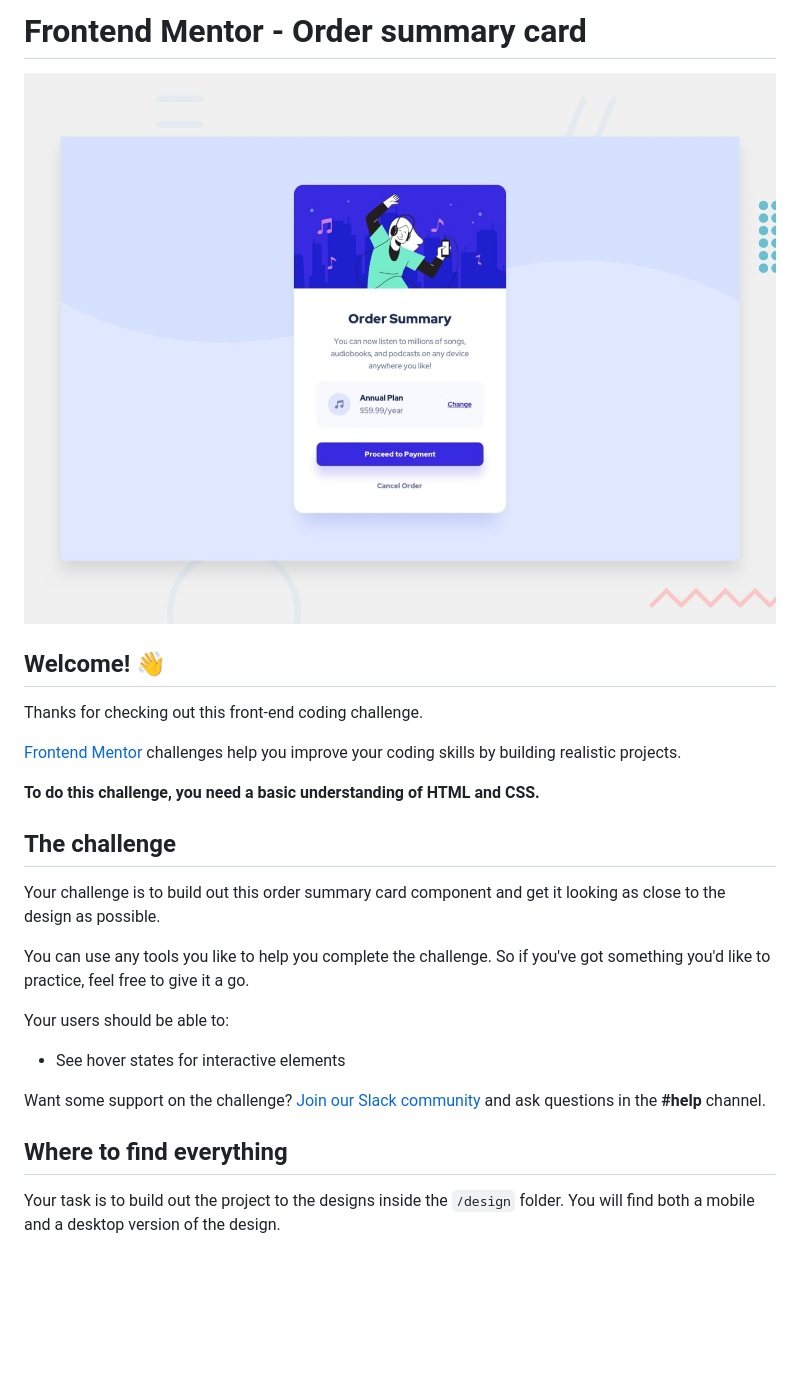
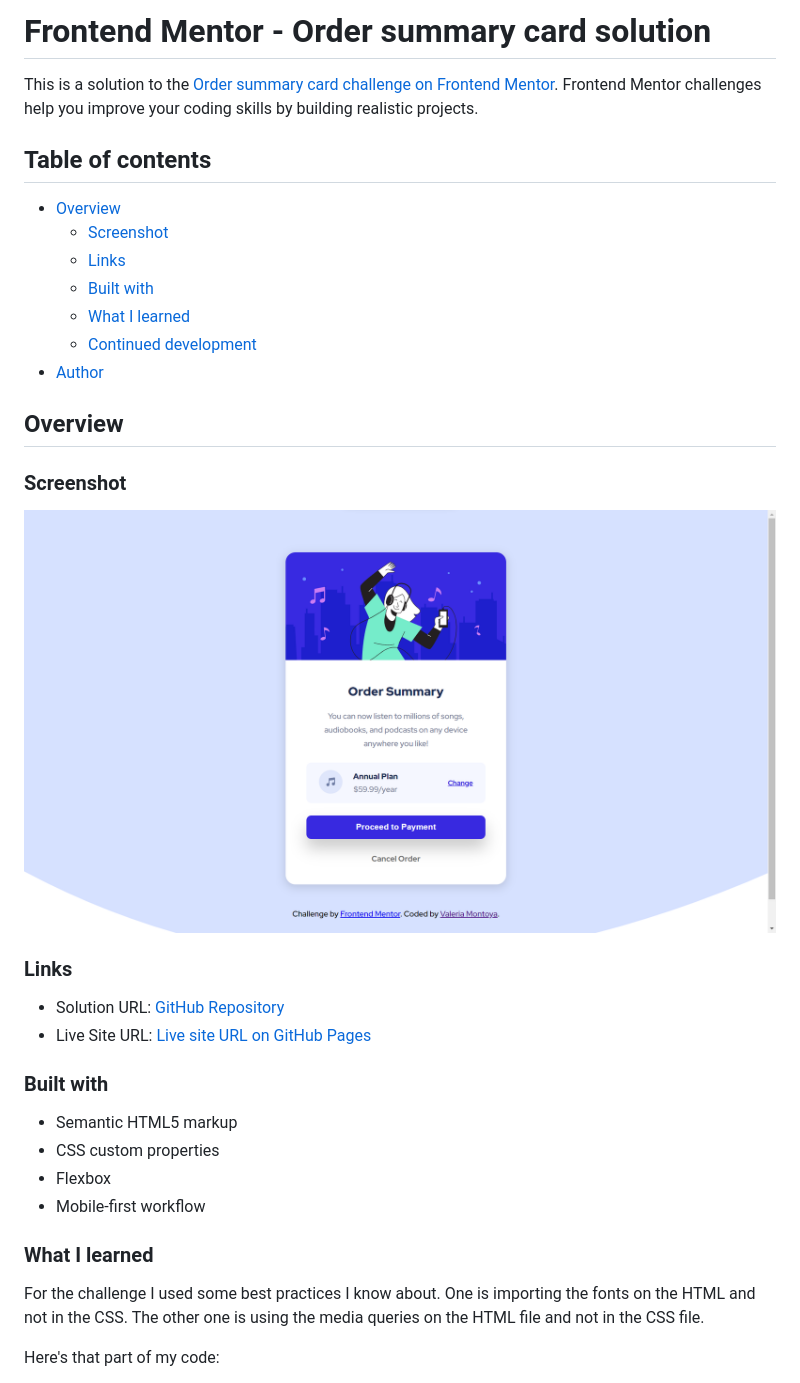
Before and after one commit to ValeriaMontoya/order-summary-card, a Markdown page: README.md, the part around the change printed below. Rendered like a GitHub page; pictures changed too: design/my-solution.png (added); blank space fills up the shorter version.

Commit message:
Customized the README file

```diff
--- a/README.md
+++ b/README.md
@@ -1,28 +1,39 @@
-# Frontend Mentor - Order summary card
+# Frontend Mentor - Order summary card solution
 
-![Design preview for the Order summary card coding challenge](./design/desktop-preview.jpg)
+This is a solution to the [Order summary card challenge on Frontend Mentor](https://www.frontendmentor.io/challenges/order-summary-component-QlPmajDUj). Frontend Mentor challenges help you improve your coding skills by building realistic projects.
 
-## Welcome! 👋
+## Table of contents
 
-Thanks for checking out this front-end coding challenge.
+- [Overview](#overview)
+  - [Screenshot](#screenshot)
+  - [Links](#links)
+  - [Built with](#built-with)
+  - [What I learned](#what-i-learned)
+  - [Continued development](#continued-development)
+- [Author](#author)
 
-[Frontend Mentor](https://www.frontendmentor.io) challenges help you improve your coding skills by building realistic projects.
+## Overview
 
-**To do this challenge, you need a basic understanding of HTML and CSS.**
+### Screenshot
 
-## The challenge
+![](./design/my-solution.png)
 
-Your challenge is to build out this order summary card component and get it looking as close to the design as possible.
+### Links
 
-You can use any tools you like to help you complete the challenge. So if you've got something you'd like to practice, feel free to give it a go.
+- Solution URL: [GitHub Repository](https://github.com/ValeriaMontoya/order-summary-card)
+- Live Site URL: [Live site URL on GitHub Pages](https://your-live-site-url.com)
 
-Your users should be able to:
+### Built with
 
-- See hover states for interactive elements
+- Semantic HTML5 markup
+- CSS custom properties
+- Flexbox
+- Mobile-first workflow
 
-Want some support on the challenge? [Join our Slack community](https://www.frontendmentor.io/slack) and ask questions in the **#help** channel.
+### What I learned
 
-## Where to find everything
+For the challenge I used some best practices I know about.
+One is importing the fonts on the HTML and not in the CSS. The other one is using the media queries on the HTML file and not in the CSS file.
 
-Your task is to build out the project to the designs inside the `/design` folder. You will find both a mobile and a desktop version of the design.
+Here's that part of my code:
 
```
Also changed, not shown: other parts of README.md (+19 -59 lines), README-template.md (deleted, +0 -110 lines), 1 other file.
